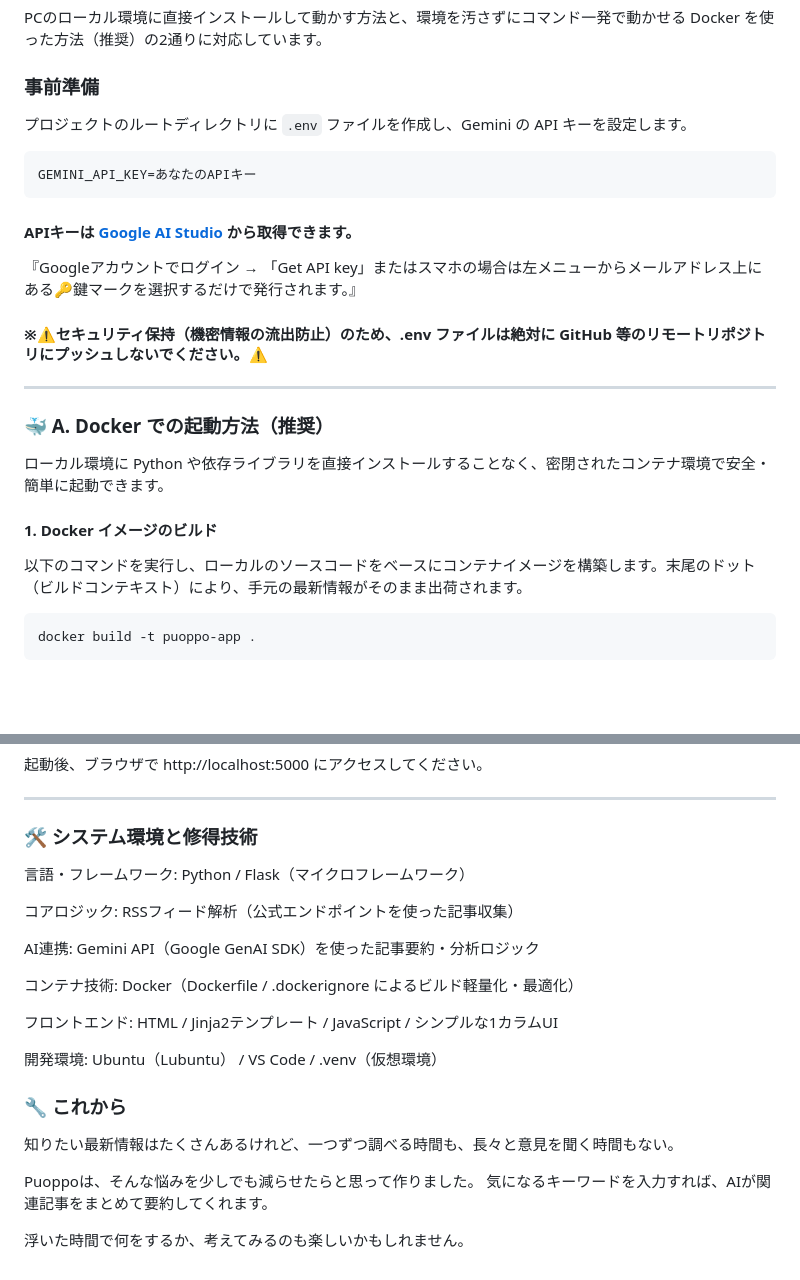
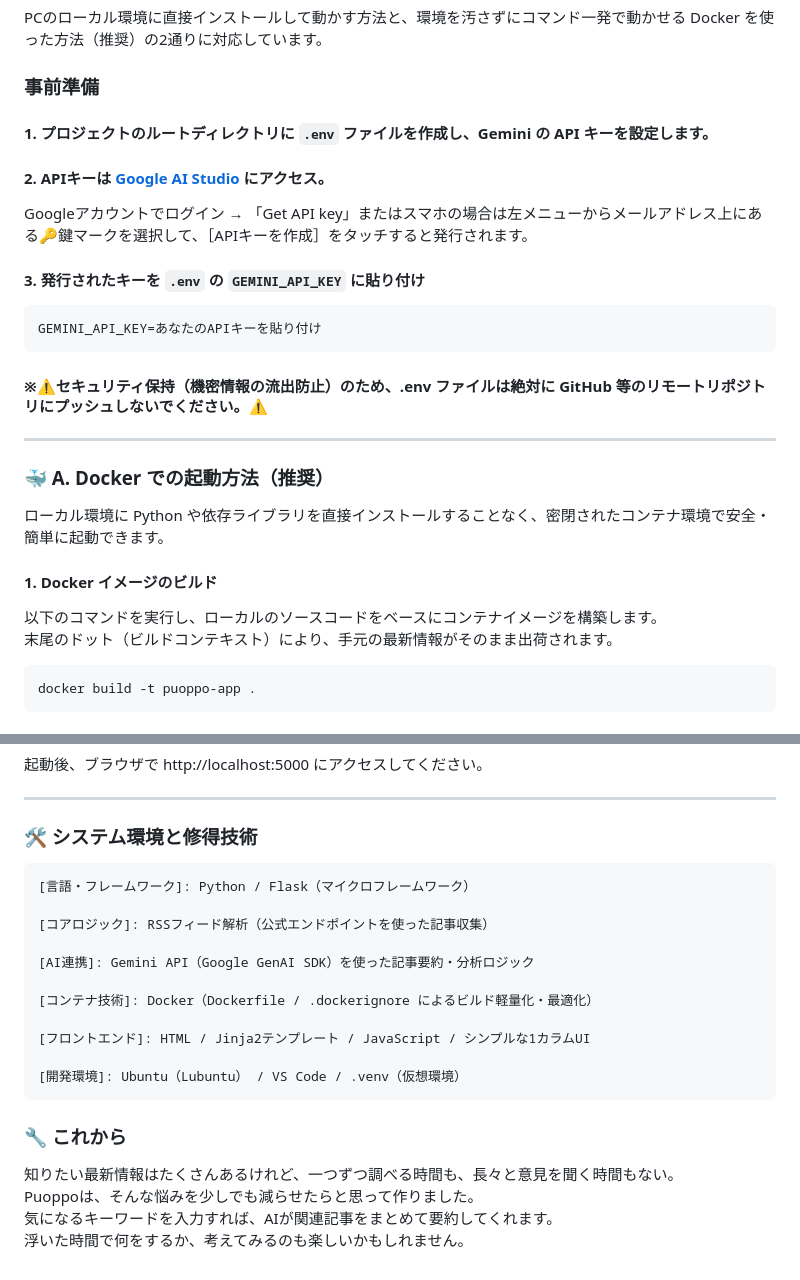
Before and after one commit to tosane932/puoppo_app, a Markdown page: README.md, 2 parts joined by grey strips. Rendered like a GitHub page; blank space fills up the shorter version.

Commit message:
Refine README formatting and content clarity

````diff
--- a/README.md
+++ b/README.md
@@ -44,16 +44,14 @@ PCのローカル環境に直接インストールして動かす方法と、環
 
 ### 事前準備
 
-プロジェクトのルートディレクトリに `.env` ファイルを作成し、Gemini の API キーを設定します。
+#### 1. プロジェクトのルートディレクトリに `.env` ファイルを作成し、Gemini の API キーを設定します。
+#### 2. APIキーは [Google AI Studio](https://aistudio.google.com/apikey) にアクセス。
+Googleアカウントでログイン →  「Get API key」またはスマホの場合は左メニューからメールアドレス上にある🔑鍵マークを選択して、［APIキーを作成］をタッチすると発行されます。
+#### 3. 発行されたキーを `.env` の `GEMINI_API_KEY` に貼り付け
 
 ```text
-GEMINI_API_KEY=あなたのAPIキー
+GEMINI_API_KEY=あなたのAPIキーを貼り付け
 ```
-
-#### APIキーは [Google AI Studio](https://aistudio.google.com/apps?source=user&tag=created-by-you) から取得できます。
-
-『Googleアカウントでログイン → 「Get API key」またはスマホの場合は左メニューからメールアドレス上にある🔑鍵マークを選択するだけで発行されます。』
-
 
 #### ※⚠️セキュリティ保持（機密情報の流出防止）のため、.env ファイルは絶対に GitHub 等のリモートリポジトリにプッシュしないでください。⚠️
 
@@ -63,7 +61,8 @@ GEMINI_API_KEY=あなたのAPIキー
 ローカル環境に Python や依存ライブラリを直接インストールすることなく、密閉されたコンテナ環境で安全・簡単に起動できます。
 
 #### 1. Docker イメージのビルド
-以下のコマンドを実行し、ローカルのソースコードをベースにコンテナイメージを構築します。末尾のドット（ビルドコンテキスト）により、手元の最新情報がそのまま出荷されます。
+以下のコマンドを実行し、ローカルのソースコードをベースにコンテナイメージを構築します。
+末尾のドット（ビルドコンテキスト）により、手元の最新情報がそのまま出荷されます。
 
 ```bash
 docker build -t puoppo-app .
@@ -107,22 +106,23 @@ python app.py
 ---
 
 ### 🛠️ システム環境と修得技術
-言語・フレームワーク: Python / Flask（マイクロフレームワーク）
 
-コアロジック: RSSフィード解析（公式エンドポイントを使った記事収集）
+```text
+[言語・フレームワーク]: Python / Flask（マイクロフレームワーク）
 
-AI連携: Gemini API（Google GenAI SDK）を使った記事要約・分析ロジック
+[コアロジック]: RSSフィード解析（公式エンドポイントを使った記事収集）
 
-コンテナ技術: Docker（Dockerfile / .dockerignore によるビルド軽量化・最適化）
+[AI連携]: Gemini API（Google GenAI SDK）を使った記事要約・分析ロジック
 
-フロントエンド: HTML / Jinja2テンプレート / JavaScript / シンプルな1カラムUI
+[コンテナ技術]: Docker（Dockerfile / .dockerignore によるビルド軽量化・最適化）
 
-開発環境: Ubuntu（Lubuntu） / VS Code / .venv（仮想環境）
+[フロントエンド]: HTML / Jinja2テンプレート / JavaScript / シンプルな1カラムUI
+
+[開発環境]: Ubuntu（Lubuntu） / VS Code / .venv（仮想環境）
+```
 
 ### 🔧 これから
 知りたい最新情報はたくさんあるけれど、一つずつ調べる時間も、長々と意見を聞く時間もない。
-
 Puoppoは、そんな悩みを少しでも減らせたらと思って作りました。
 気になるキーワードを入力すれば、AIが関連記事をまとめて要約してくれます。
-
 浮いた時間で何をするか、考えてみるのも楽しいかもしれません。
````
Also changed, not shown: other parts of README.md (+4 -4 lines).
